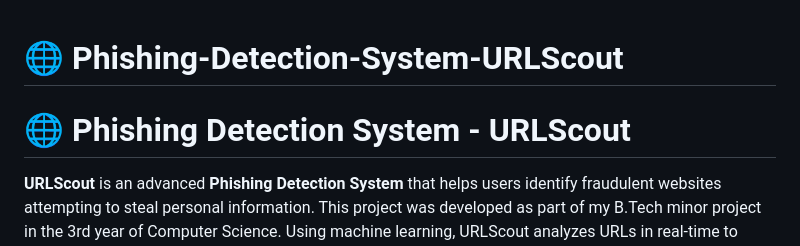
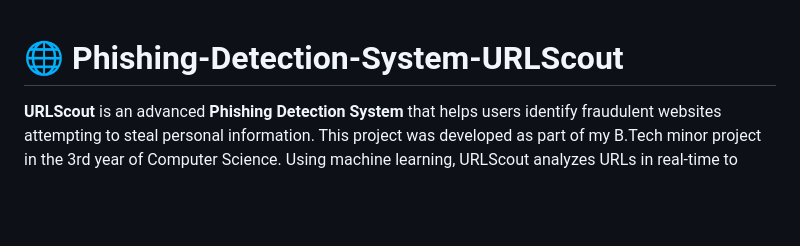
Before and after one commit to 14Aparajita/Phishing-Detection-System-URLScout, a Markdown page: README.md, the part around the change. Drawn GitHub-style; blank space fills up the shorter version.

```diff
--- a/README.md
+++ b/README.md
@@ -1,7 +1,4 @@
 # 🌐 Phishing-Detection-System-URLScout
-
-
-# 🌐 Phishing Detection System - URLScout
 
 **URLScout** is an advanced **Phishing Detection System** that helps users identify fraudulent websites attempting to steal personal information. This project was developed as part of my B.Tech minor project in the 3rd year of Computer Science. Using machine learning, URLScout analyzes URLs in real-time to determine if they are potentially malicious.
 
```
